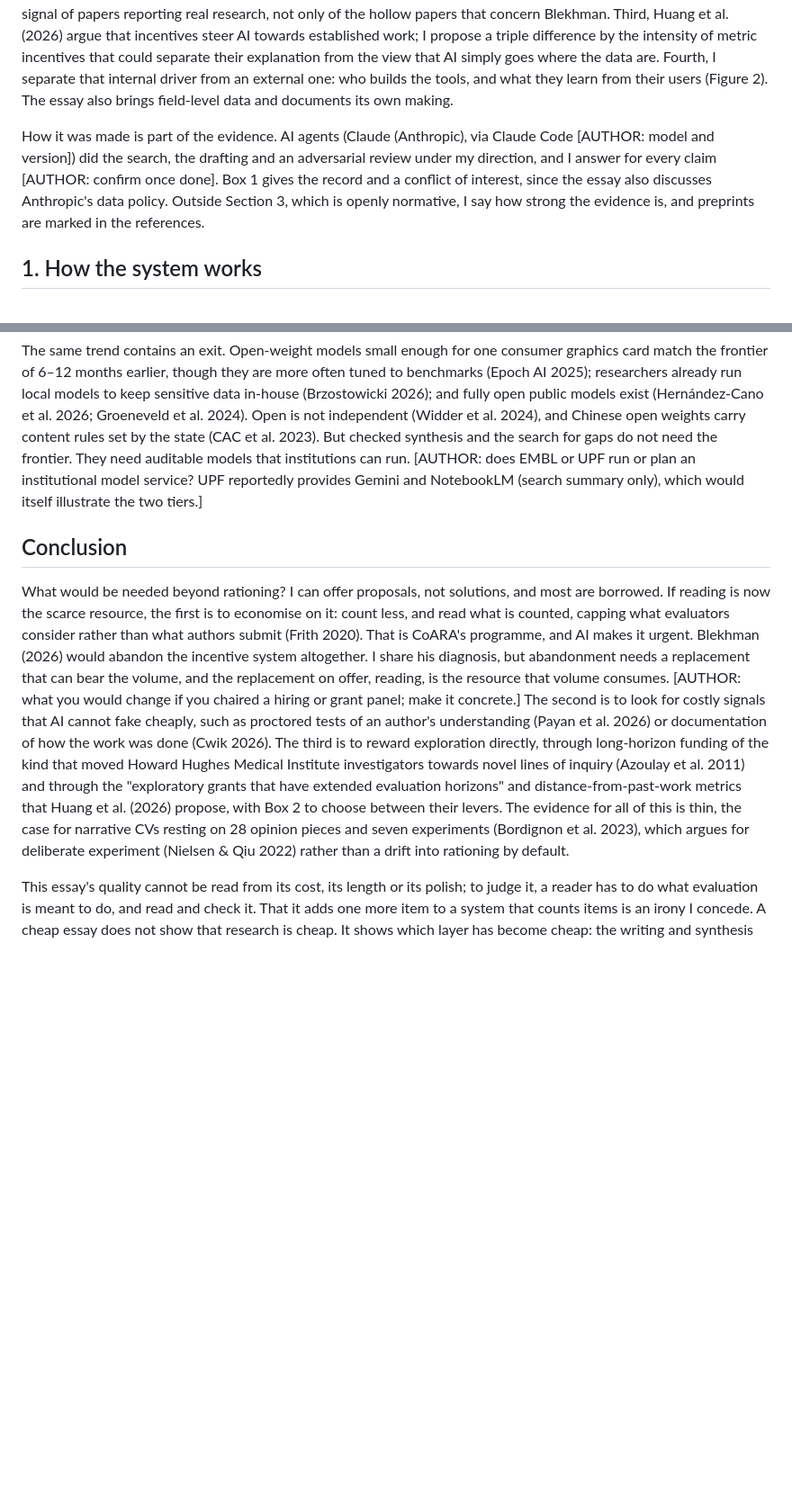
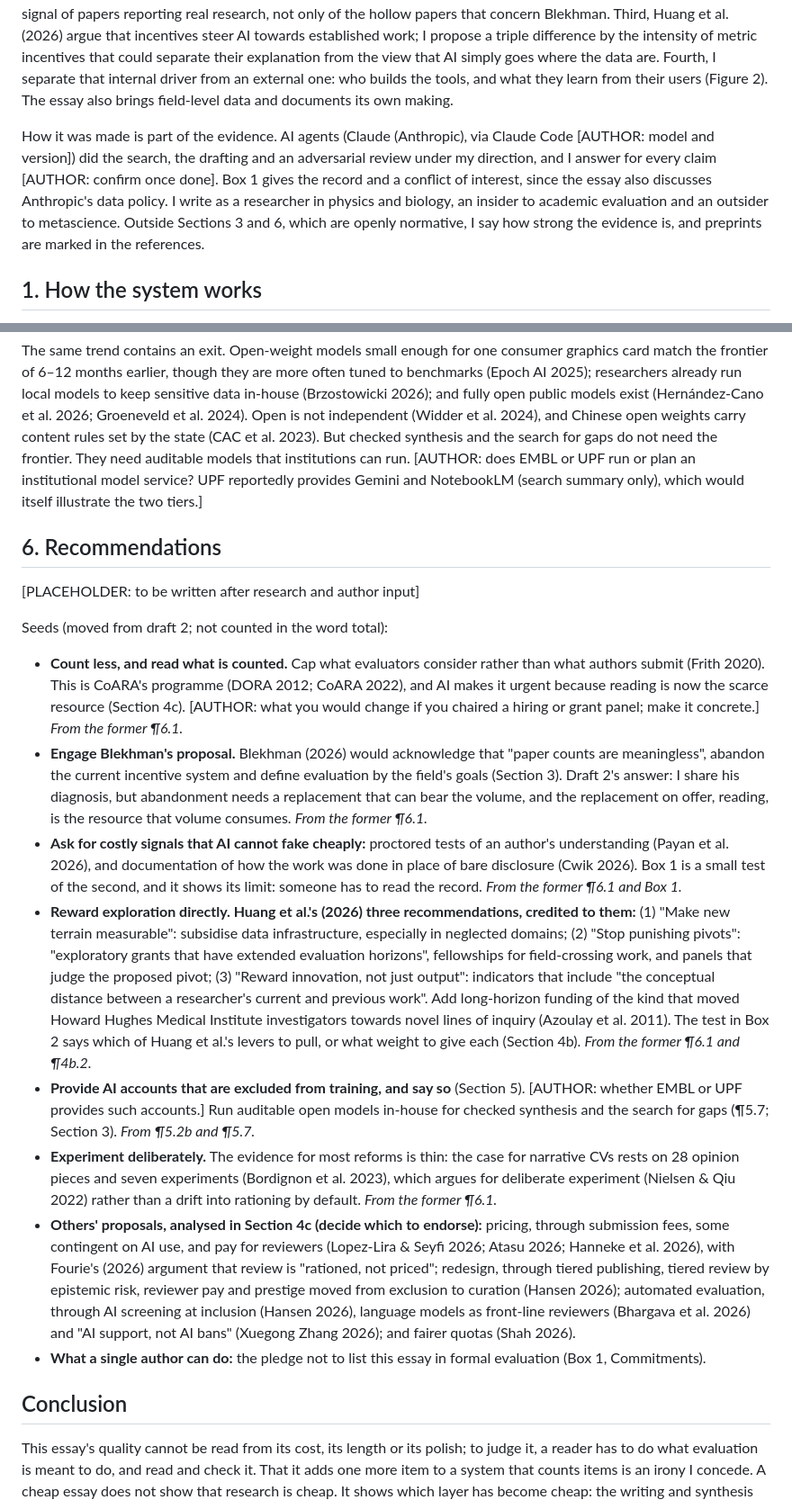
Before and after one commit to DSantosO/academia-ia-state, a Markdown page: paper/draft_full.md, 2 parts joined by grey strips. Shown at 90% size. Drawn GitHub-style; blank space fills up the shorter version.

Commit message:
Brief: add placeholder decision for DORA/CoARA critique section
Co-Authored-By: Claude Opus 5.5 <noreply@anthropic.com>
Claude-Session: https://claude.ai/code/session_01AywiXF3gq31xkyUQvndcLv

```diff
--- a/paper/draft_full.md
+++ b/paper/draft_full.md
@@ -76,7 +76,7 @@ My claim is that academic evaluation is not prepared for a world in which AI is
 What I add is narrower, and each part has a close precedent. First, rationing: Blekhman (2026) predicts a fallback to journal prestige, but a different fallback is already under way. The per-author limits that NIH, arXiv and AI conferences introduced in 2025–26 ration access to evaluation, as journals ration their reviewers' attention (Fourie 2026); they restore the scarcity of submissions but not the information that costly submissions carried, and automating the reading, the likely next step, does not restore it either. Second, where Hanneke et al. (2026) name the scarce resources of evaluation, I argue that three costs of producing outputs also served as signals of merit, so that honest use dims the signal of papers reporting real research, not only of the hollow papers that concern Blekhman. Third, Huang et al. (2026) argue that incentives steer AI towards established work; I propose a triple difference by the intensity of metric incentives that could separate their explanation from the view that AI simply goes where the data are. Fourth, I separate that internal driver from an external one: who builds the tools, and what they learn from their users (Figure 2). The essay also brings field-level data and documents its own making.
 
 <!-- KEEP-3800 --><!-- ¶0.3b How the essay was made (details in Box 1); absorbs the evidence note of the former roadmap ¶0.4 -->
-How it was made is part of the evidence. AI agents (Claude (Anthropic), via Claude Code [AUTHOR: model and version]) did the search, the drafting and an adversarial review under my direction, and I answer for every claim [AUTHOR: confirm once done]. Box 1 gives the record and a conflict of interest, since the essay also discusses Anthropic's data policy. Outside Section 3, which is openly normative, I say how strong the evidence is, and preprints are marked in the references.
+How it was made is part of the evidence. AI agents (Claude (Anthropic), via Claude Code [AUTHOR: model and version]) did the search, the drafting and an adversarial review under my direction, and I answer for every claim [AUTHOR: confirm once done]. Box 1 gives the record and a conflict of interest, since the essay also discusses Anthropic's data policy. I write as a researcher in physics and biology, an insider to academic evaluation and an outsider to metascience. Outside Sections 3 and 6, which are openly normative, I say how strong the evidence is, and preprints are marked in the references.
 
 ## 1. How the system works
 
@@ -219,8 +219,30 @@ Narrowing therefore has candidate drivers at three levels. What researchers are
 <!-- KEEP-3800 --><!-- ¶5.7 Bridge back to Section 3: efficient open models make institution-run AI feasible · tracker comparison dropped (R2-5b); Apertus now published (audit R65); state content rules cited (R2-5c) -->
 The same trend contains an exit. Open-weight models small enough for one consumer graphics card match the frontier of 6–12 months earlier, though they are more often tuned to benchmarks (Epoch AI 2025); researchers already run local models to keep sensitive data in-house (Brzostowicki 2026); and fully open public models exist (Hernández-Cano et al. 2026; Groeneveld et al. 2024). Open is not independent (Widder et al. 2024), and Chinese open weights carry content rules set by the state (CAC et al. 2023). But checked synthesis and the search for gaps do not need the frontier. They need auditable models that institutions can run. [AUTHOR: does EMBL or UPF run or plan an institutional model service? UPF reportedly provides Gemini and NotebookLM (search summary only), which would itself illustrate the two tiers.]
 
+## 6. Recommendations
+
+<!--
+§6 PLACEHOLDER (author's decision after the citation audit, 16 Oct 2026). Not written yet: a separate research pass is collecting proposals (research_notes/AI academia essay evidence gaps/7_recommendations.md, not yet in the repository), and the author will add their own.
+- Word budget: about 700 words, reserved in the main-text total (see WORD COUNTS). The seed list below is not counted.
+- The seeds are the proposals that draft 2 made elsewhere, moved here with their sources: the former ¶6.1 (the Conclusion's ranked proposals) in full, and the recommendation sentence of ¶5.2b. The analysis of others' proposals stays in Section 4c and is only indexed here.
+- Credit prior proposers by name: Huang et al. (2026; three recommendations), Blekhman (2026), Hansen (2026), Fourie (2026).
+- Keep the internal review's register: proposals, not solutions; say how strong the evidence is for each.
+-->
+
+[PLACEHOLDER: to be written after research and author input]
+
+Seeds (moved from draft 2; not counted in the word total):
+
+- **Count less, and read what is counted.** Cap what evaluators consider rather than what authors submit (Frith 2020). This is CoARA's programme (DORA 2012; CoARA 2022), and AI makes it urgent because reading is now the scarce resource (Section 4c). [AUTHOR: what you would change if you chaired a hiring or grant panel; make it concrete.] *From the former ¶6.1.*
+- **Engage Blekhman's proposal.** Blekhman (2026) would acknowledge that "paper counts are meaningless", abandon the current incentive system and define evaluation by the field's goals (Section 3). Draft 2's answer: I share his diagnosis, but abandonment needs a replacement that can bear the volume, and the replacement on offer, reading, is the resource that volume consumes. *From the former ¶6.1.*
+- **Ask for costly signals that AI cannot fake cheaply:** proctored tests of an author's understanding (Payan et al. 2026), and documentation of how the work was done in place of bare disclosure (Cwik 2026). Box 1 is a small test of the second, and it shows its limit: someone has to read the record. *From the former ¶6.1 and Box 1.*
+- **Reward exploration directly. Huang et al.'s (2026) three recommendations, credited to them:** (1) "Make new terrain measurable": subsidise data infrastructure, especially in neglected domains; (2) "Stop punishing pivots": "exploratory grants that have extended evaluation horizons", fellowships for field-crossing work, and panels that judge the proposed pivot; (3) "Reward innovation, not just output": indicators that include "the conceptual distance between a researcher's current and previous work". Add long-horizon funding of the kind that moved Howard Hughes Medical Institute investigators towards novel lines of inquiry (Azoulay et al. 2011). The test in Box 2 says which of Huang et al.'s levers to pull, or what weight to give each (Section 4b). *From the former ¶6.1 and ¶4b.2.*
+- **Provide AI accounts that are excluded from training, and say so** (Section 5). [AUTHOR: whether EMBL or UPF provides such accounts.] Run auditable open models in-house for checked synthesis and the search for gaps (¶5.7; Section 3). *From ¶5.2b and ¶5.7.*
+- **Experiment deliberately.** The evidence for most reforms is thin: the case for narrative CVs rests on 28 opinion pieces and seven experiments (Bordignon et al. 2023), which argues for deliberate experiment (Nielsen & Qiu 2022) rather than a drift into rationing by default. *From the former ¶6.1.*
+- **Others' proposals, analysed in Section 4c (decide which to endorse):** pricing, through submission fees, some contingent on AI use, and pay for reviewers (Lopez-Lira & Seyfi 2026; Atasu 2026; Hanneke et al. 2026), with Fourie's (2026) argument that review is "rationed, not priced"; redesign, through tiered publishing, tiered review by epistemic risk, reviewer pay and prestige moved from exclusion to curation (Hansen 2026); automated evaluation, through AI screening at inclusion (Hansen 2026), language models as front-line reviewers (Bhargava et al. 2026) and "AI support, not AI bans" (Xuegong Zhang 2026); and fairer quotas (Shah 2026).
+- **What a single author can do:** the pledge not to list this essay in formal evaluation (Box 1, Commitments).
+
 ## Conclusion
 
-<!-- KEEP-3800 --><!-- ¶6.1 Beyond rationing: ranked proposals (Synthesis §6) · Blekhman's proposal engaged (R1-1); Huang et al. credited for exploratory grants and distance metrics (audit O-14) -->
-What would be needed beyond rationing? I can offer proposals, not solutions, and most are borrowed. If reading is now the scarce resource, the first is to economise on it: count less, and read what is counted, capping what evaluators consider rather than what authors submit (Frith 2020). That is CoARA's programme, and AI makes it urgent. Blekhman (2026) would abandon the incentive system altogether. I share his diagnosis, but abandonment needs a replacement that can bear the volume, and the replacement on offer, reading, is the resource that volume consumes. [AUTHOR: what you would change if you chaired a hiring or grant panel; make it concrete.] The second is to look for costly signals that AI cannot fake cheaply, such as proctored tests of an author's understanding (Payan et al. 2026) or documentation of how the work was done (Cwik 2026). The third is to reward exploration directly, through long-horizon funding of the kind that moved Howard Hughes Medical Institute investigators towards novel lines of inquiry (Azoulay et al. 2011) and through the "exploratory grants that have extended evaluation horizons" and distance-from-past-work metrics that Huang et al. (2026) propose, with Box 2 to choose between their levers. The evidence for all of this is thin, the case for narrative CVs resting on 28 opinion pieces and seven experiments (Bordignon et al. 2023), which argues for deliberate experiment (Nielsen & Qiu 2022) rather than a drift into rationing by default.
+<!-- Draft 1's ¶6.3 (closing question) was cut in draft 2 for length: Blekhman's question "what is biology research for?" now frames Section 3, and the essay ends in the author's own words (¶C.1). -->
 
```
Also changed, not shown: other parts of paper/draft_full.md (+11 -13 lines), paper/brief.md (+10 -0 lines).
